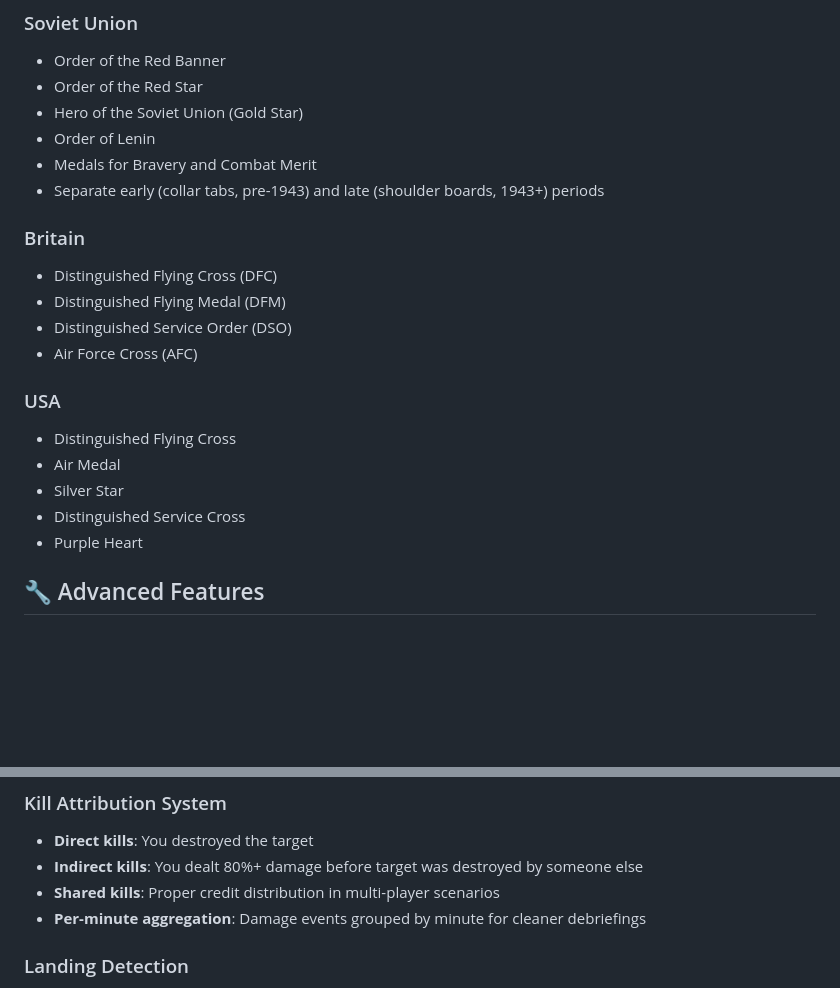
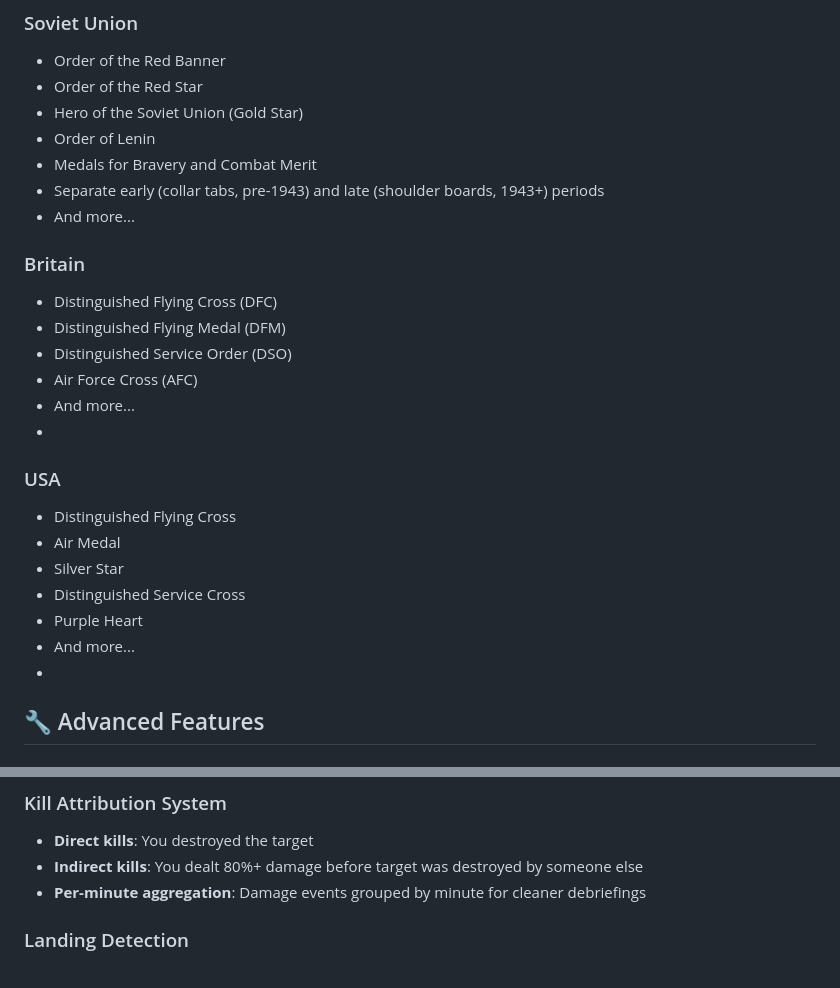
Before and after one commit to 1-Arrow-1/IL-2-Campaign-Tracker, a Markdown page: README.md, 2 parts joined by grey strips. Rendered like a GitHub page; blank space fills up the shorter version.

Commit message:
Update medal listings and formatting in README

```diff
--- a/README.md
+++ b/README.md
@@ -387,20 +387,23 @@ Defines:
 - Order of Lenin
 - Medals for Bravery and Combat Merit
 - Separate early (collar tabs, pre-1943) and late (shoulder boards, 1943+) periods
+- And more...
 
 ### Britain
 - Distinguished Flying Cross (DFC)
 - Distinguished Flying Medal (DFM)
 - Distinguished Service Order (DSO)
 - Air Force Cross (AFC)
-
+- And more...
+-
 ### USA
 - Distinguished Flying Cross
 - Air Medal
 - Silver Star
 - Distinguished Service Cross
 - Purple Heart
-
+- And more...
+-
 ## 🔧 Advanced Features
 
 ### Rank Scaling
@@ -416,7 +419,6 @@ This ensures meaningful progression regardless of campaign duration.
 ### Kill Attribution System
 - **Direct kills**: You destroyed the target
 - **Indirect kills**: You dealt 80%+ damage before target was destroyed by someone else
-- **Shared kills**: Proper credit distribution in multi-player scenarios
 - **Per-minute aggregation**: Damage events grouped by minute for cleaner debriefings
 
 ### Landing Detection
```
